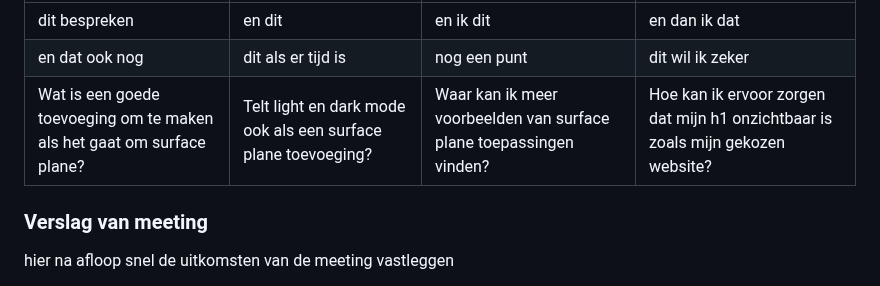
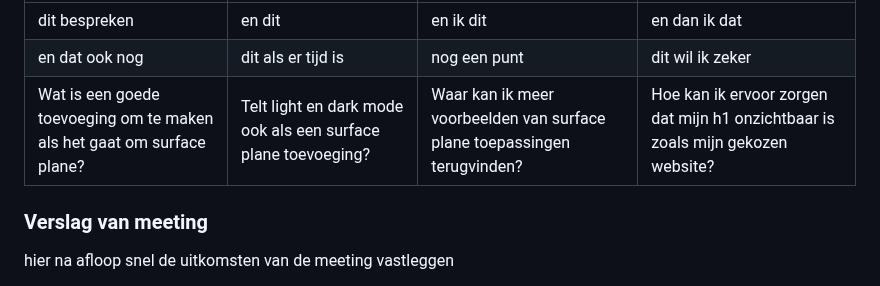
Before and after one commit to Dystymic/FED, a Markdown page: README.md, the part around the change. GitHub-like rendering; folded sections open.

```diff
--- a/README.md
+++ b/README.md
@@ -232,7 +232,7 @@ Nb. Door *open* toe te voegen aan een *details* element kun je deze standaard op
   | ---            | ---                | ---          | ---              |
   | dit bespreken  | en dit             | en ik dit    | en dan ik dat    |
   | en dat ook nog | dit als er tijd is | nog een punt | dit wil ik zeker |
-  | Wat is een goede toevoeging om te maken als het gaat om surface plane?            | Telt light en dark mode ook als een surface plane toevoeging?                | Waar kan ik meer voorbeelden van surface plane toepassingen vinden?          | Hoe kan ik ervoor zorgen dat mijn h1 onzichtbaar is zoals mijn gekozen website?              |
+  | Wat is een goede toevoeging om te maken als het gaat om surface plane?            | Telt light en dark mode ook als een surface plane toevoeging?                | Waar kan ik meer voorbeelden van surface plane toepassingen terugvinden?          | Hoe kan ik ervoor zorgen dat mijn h1 onzichtbaar is zoals mijn gekozen website?              |
 
 
   ### Verslag van meeting
```
